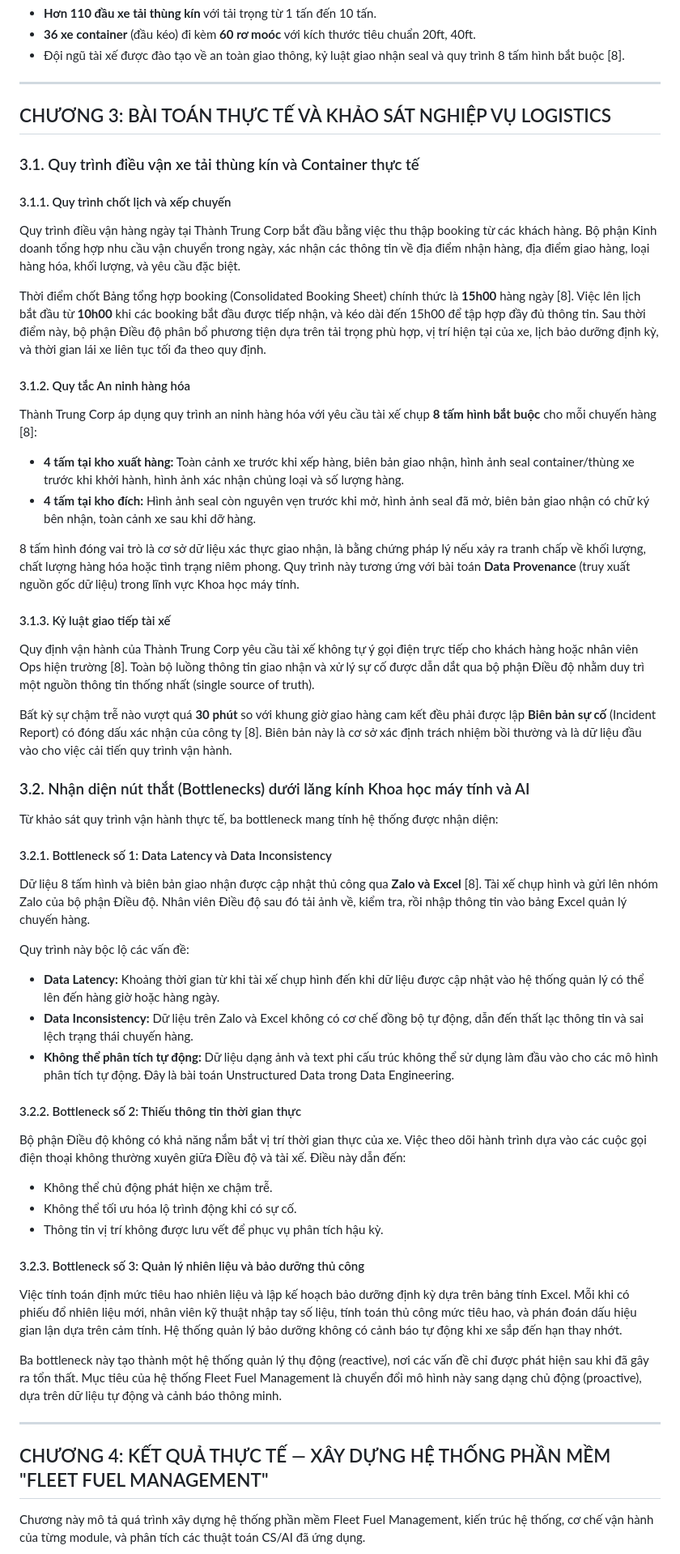
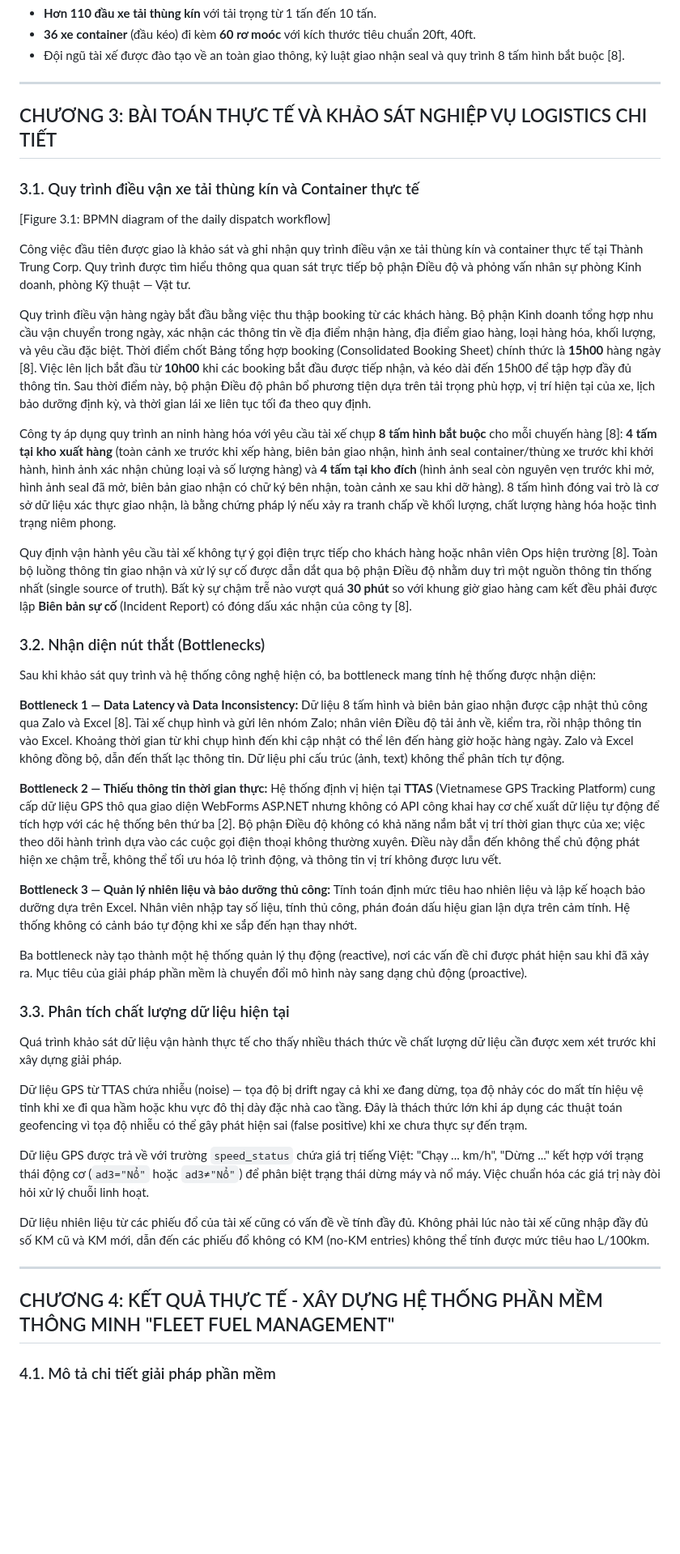
Before and after one commit to KhoaNguyen01004/Solution, a Markdown page: Bao_cao_Kien_tap_Thuc_te_Nguyen_Viet_Anh_Khoa.md, the part around one of its changes. Shown at 81% size. GitHub-like rendering; blank space fills up the shorter version.

```diff
--- a/Bao_cao_Kien_tap_Thuc_te_Nguyen_Viet_Anh_Khoa.md
+++ b/Bao_cao_Kien_tap_Thuc_te_Nguyen_Viet_Anh_Khoa.md
@@ -114,60 +100,45 @@ Với gần **150 nhân sự**, Thành Trung Corp sở hữu:
 
 ---
 
-## CHƯƠNG 3: BÀI TOÁN THỰC TẾ VÀ KHẢO SÁT NGHIỆP VỤ LOGISTICS
+## CHƯƠNG 3: BÀI TOÁN THỰC TẾ VÀ KHẢO SÁT NGHIỆP VỤ LOGISTICS CHI TIẾT
 
 ### 3.1. Quy trình điều vận xe tải thùng kín và Container thực tế
 
-#### 3.1.1. Quy trình chốt lịch và xếp chuyến
+[Figure 3.1: BPMN diagram of the daily dispatch workflow]
 
-Quy trình điều vận hàng ngày tại Thành Trung Corp bắt đầu bằng việc thu thập booking từ các khách hàng. Bộ phận Kinh doanh tổng hợp nhu cầu vận chuyển trong ngày, xác nhận các thông tin về địa điểm nhận hàng, địa điểm giao hàng, loại hàng hóa, khối lượng, và yêu cầu đặc biệt.
+Công việc đầu tiên được giao là khảo sát và ghi nhận quy trình điều vận xe tải thùng kín và container thực tế tại Thành Trung Corp. Quy trình được tìm hiểu thông qua quan sát trực tiếp bộ phận Điều độ và phỏng vấn nhân sự phòng Kinh doanh, phòng Kỹ thuật — Vật tư.
 
-Thời điểm chốt Bảng tổng hợp booking (Consolidated Booking Sheet) chính thức là **15h00** hàng ngày [8]. Việc lên lịch bắt đầu từ **10h00** khi các booking bắt đầu được tiếp nhận, và kéo dài đến 15h00 để tập hợp đầy đủ thông tin. Sau thời điểm này, bộ phận Điều độ phân bổ phương tiện dựa trên tải trọng phù hợp, vị trí hiện tại của xe, lịch bảo dưỡng định kỳ, và thời gian lái xe liên tục tối đa theo quy định.
+Quy trình điều vận hàng ngày bắt đầu bằng việc thu thập booking từ các khách hàng. Bộ phận Kinh doanh tổng hợp nhu cầu vận chuyển trong ngày, xác nhận các thông tin về địa điểm nhận hàng, địa điểm giao hàng, loại hàng hóa, khối lượng, và yêu cầu đặc biệt. Thời điểm chốt Bảng tổng hợp booking (Consolidated Booking Sheet) chính thức là **15h00** hàng ngày [8]. Việc lên lịch bắt đầu từ **10h00** khi các booking bắt đầu được tiếp nhận, và kéo dài đến 15h00 để tập hợp đầy đủ thông tin. Sau thời điểm này, bộ phận Điều độ phân bổ phương tiện dựa trên tải trọng phù hợp, vị trí hiện tại của xe, lịch bảo dưỡng định kỳ, và thời gian lái xe liên tục tối đa theo quy định.
 
-#### 3.1.2. Quy tắc An ninh hàng hóa
+Công ty áp dụng quy trình an ninh hàng hóa với yêu cầu tài xế chụp **8 tấm hình bắt buộc** cho mỗi chuyến hàng [8]: **4 tấm tại kho xuất hàng** (toàn cảnh xe trước khi xếp hàng, biên bản giao nhận, hình ảnh seal container/thùng xe trước khi khởi hành, hình ảnh xác nhận chủng loại và số lượng hàng) và **4 tấm tại kho đích** (hình ảnh seal còn nguyên vẹn trước khi mở, hình ảnh seal đã mở, biên bản giao nhận có chữ ký bên nhận, toàn cảnh xe sau khi dỡ hàng). 8 tấm hình đóng vai trò là cơ sở dữ liệu xác thực giao nhận, là bằng chứng pháp lý nếu xảy ra tranh chấp về khối lượng, chất lượng hàng hóa hoặc tình trạng niêm phong.
 
-Thành Trung Corp áp dụng quy trình an ninh hàng hóa với yêu cầu tài xế chụp **8 tấm hình bắt buộc** cho mỗi chuyến hàng [8]:
+Quy định vận hành yêu cầu tài xế không tự ý gọi điện trực tiếp cho khách hàng hoặc nhân viên Ops hiện trường [8]. Toàn bộ luồng thông tin giao nhận và xử lý sự cố được dẫn dắt qua bộ phận Điều độ nhằm duy trì một nguồn thông tin thống nhất (single source of truth). Bất kỳ sự chậm trễ nào vượt quá **30 phút** so với khung giờ giao hàng cam kết đều phải được lập **Biên bản sự cố** (Incident Report) có đóng dấu xác nhận của công ty [8].
 
-- **4 tấm tại kho xuất hàng:** Toàn cảnh xe trước khi xếp hàng, biên bản giao nhận, hình ảnh seal container/thùng xe trước khi khởi hành, hình ảnh xác nhận chủng loại và số lượng hàng.
-- **4 tấm tại kho đích:** Hình ảnh seal còn nguyên vẹn trước khi mở, hình ảnh seal đã mở, biên bản giao nhận có chữ ký bên nhận, toàn cảnh xe sau khi dỡ hàng.
+### 3.2. Nhận diện nút thắt (Bottlenecks)
 
-8 tấm hình đóng vai trò là cơ sở dữ liệu xác thực giao nhận, là bằng chứng pháp lý nếu xảy ra tranh chấp về khối lượng, chất lượng hàng hóa hoặc tình trạng niêm phong. Quy trình này tương ứng với bài toán **Data Provenance** (truy xuất nguồn gốc dữ liệu) trong lĩnh vực Khoa học máy tính.
+Sau khi khảo sát quy trình và hệ thống công nghệ hiện có, ba bottleneck mang tính hệ thống được nhận diện:
 
-#### 3.1.3. Kỷ luật giao tiếp tài xế
+**Bottleneck 1 — Data Latency và Data Inconsistency:** Dữ liệu 8 tấm hình và biên bản giao nhận được cập nhật thủ công qua Zalo và Excel [8]. Tài xế chụp hình và gửi lên nhóm Zalo; nhân viên Điều độ tải ảnh về, kiểm tra, rồi nhập thông tin vào Excel. Khoảng thời gian từ khi chụp hình đến khi cập nhật có thể lên đến hàng giờ hoặc hàng ngày. Zalo và Excel không đồng bộ, dẫn đến thất lạc thông tin. Dữ liệu phi cấu trúc (ảnh, text) không thể phân tích tự động.
 
-Quy định vận hành của Thành Trung Corp yêu cầu tài xế không tự ý gọi điện trực tiếp cho khách hàng hoặc nhân viên Ops hiện trường [8]. Toàn bộ luồng thông tin giao nhận và xử lý sự cố được dẫn dắt qua bộ phận Điều độ nhằm duy trì một nguồn thông tin thống nhất (single source of truth).
+**Bottleneck 2 — Thiếu thông tin thời gian thực:** Hệ thống định vị hiện tại **TTAS** (Vietnamese GPS Tracking Platform) cung cấp dữ liệu GPS thô qua giao diện WebForms ASP.NET nhưng không có API công khai hay cơ chế xuất dữ liệu tự động để tích hợp với các hệ thống bên thứ ba [2]. Bộ phận Điều độ không có khả năng nắm bắt vị trí thời gian thực của xe; việc theo dõi hành trình dựa vào các cuộc gọi điện thoại không thường xuyên. Điều này dẫn đến không thể chủ động phát hiện xe chậm trễ, không thể tối ưu hóa lộ trình động, và thông tin vị trí không được lưu vết.
 
-Bất kỳ sự chậm trễ nào vượt quá **30 phút** so với khung giờ giao hàng cam kết đều phải được lập **Biên bản sự cố** (Incident Report) có đóng dấu xác nhận của công ty [8]. Biên bản này là cơ sở xác định trách nhiệm bồi thường và là dữ liệu đầu vào cho việc cải tiến quy trình vận hành.
+**Bottleneck 3 — Quản lý nhiên liệu và bảo dưỡng thủ công:** Tính toán định mức tiêu hao nhiên liệu và lập kế hoạch bảo dưỡng dựa trên Excel. Nhân viên nhập tay số liệu, tính thủ công, phán đoán dấu hiệu gian lận dựa trên cảm tính. Hệ thống không có cảnh báo tự động khi xe sắp đến hạn thay nhớt.
 
-### 3.2. Nhận diện nút thắt (Bottlenecks) dưới lăng kính Khoa học máy tính và AI
+Ba bottleneck này tạo thành một hệ thống quản lý thụ động (reactive), nơi các vấn đề chỉ được phát hiện sau khi đã xảy ra. Mục tiêu của giải pháp phần mềm là chuyển đổi mô hình này sang dạng chủ động (proactive).
 
-Từ khảo sát quy trình vận hành thực tế, ba bottleneck mang tính hệ thống được nhận diện:
+### 3.3. Phân tích chất lượng dữ liệu hiện tại
 
-#### 3.2.1. Bottleneck số 1: Data Latency và Data Inconsistency
+Quá trình khảo sát dữ liệu vận hành thực tế cho thấy nhiều thách thức về chất lượng dữ liệu cần được xem xét trước khi xây dựng giải pháp.
 
-Dữ liệu 8 tấm hình và biên bản giao nhận được cập nhật thủ công qua **Zalo và Excel** [8]. Tài xế chụp hình và gửi lên nhóm Zalo của bộ phận Điều độ. Nhân viên Điều độ sau đó tải ảnh về, kiểm tra, rồi nhập thông tin vào bảng Excel quản lý chuyến hàng.
+Dữ liệu GPS từ TTAS chứa nhiễu (noise) — tọa độ bị drift ngay cả khi xe đang dừng, tọa độ nhảy cóc do mất tín hiệu vệ tinh khi xe đi qua hầm hoặc khu vực đô thị dày đặc nhà cao tầng. Đây là thách thức lớn khi áp dụng các thuật toán geofencing vì tọa độ nhiễu có thể gây phát hiện sai (false positive) khi xe chưa thực sự đến trạm.
 
-Quy trình này bộc lộ các vấn đề:
-- **Data Latency:** Khoảng thời gian từ khi tài xế chụp hình đến khi dữ liệu được cập nhật vào hệ thống quản lý có thể lên đến hàng giờ hoặc hàng ngày.
-- **Data Inconsistency:** Dữ liệu trên Zalo và Excel không có cơ chế đồng bộ tự động, dẫn đến thất lạc thông tin và sai lệch trạng thái chuyến hàng.
-- **Không thể phân tích tự động:** Dữ liệu dạng ảnh và text phi cấu trúc không thể sử dụng làm đầu vào cho các mô hình phân tích tự động. Đây là bài toán Unstructured Data trong Data Engineering.
+Dữ liệu GPS được trả về với trường `speed_status` chứa giá trị tiếng Việt: "Chạy ... km/h", "Dừng ..." kết hợp với trạng thái động cơ (`ad3="Nổ"` hoặc `ad3≠"Nổ"`) để phân biệt trạng thái dừng máy và nổ máy. Việc chuẩn hóa các giá trị này đòi hỏi xử lý chuỗi linh hoạt.
 
-#### 3.2.2. Bottleneck số 2: Thiếu thông tin thời gian thực
-
-Bộ phận Điều độ không có khả năng nắm bắt vị trí thời gian thực của xe. Việc theo dõi hành trình dựa vào các cuộc gọi điện thoại không thường xuyên giữa Điều độ và tài xế. Điều này dẫn đến:
-- Không thể chủ động phát hiện xe chậm trễ.
-- Không thể tối ưu hóa lộ trình động khi có sự cố.
-- Thông tin vị trí không được lưu vết để phục vụ phân tích hậu kỳ.
-
-#### 3.2.3. Bottleneck số 3: Quản lý nhiên liệu và bảo dưỡng thủ công
-
-Việc tính toán định mức tiêu hao nhiên liệu và lập kế hoạch bảo dưỡng định kỳ dựa trên bảng tính Excel. Mỗi khi có phiếu đổ nhiên liệu mới, nhân viên kỹ thuật nhập tay số liệu, tính toán thủ công mức tiêu hao, và phán đoán dấu hiệu gian lận dựa trên cảm tính. Hệ thống quản lý bảo dưỡng không có cảnh báo tự động khi xe sắp đến hạn thay nhớt.
-
-Ba bottleneck này tạo thành một hệ thống quản lý thụ động (reactive), nơi các vấn đề chỉ được phát hiện sau khi đã gây ra tổn thất. Mục tiêu của hệ thống Fleet Fuel Management là chuyển đổi mô hình này sang dạng chủ động (proactive), dựa trên dữ liệu tự động và cảnh báo thông minh.
+Dữ liệu nhiên liệu từ các phiếu đổ của tài xế cũng có vấn đề về tính đầy đủ. Không phải lúc nào tài xế cũng nhập đầy đủ số KM cũ và KM mới, dẫn đến các phiếu đổ không có KM (no-KM entries) không thể tính được mức tiêu hao L/100km.
 
 ---
 
-## CHƯƠNG 4: KẾT QUẢ THỰC TẾ — XÂY DỰNG HỆ THỐNG PHẦN MỀM "FLEET FUEL MANAGEMENT"
+## CHƯƠNG 4: KẾT QUẢ THỰC TẾ - XÂY DỰNG HỆ THỐNG PHẦN MỀM THÔNG MINH "FLEET FUEL MANAGEMENT"
 
-Chương này mô tả quá trình xây dựng hệ thống phần mềm Fleet Fuel Management, kiến trúc hệ thống, cơ chế vận hành của từng module, và phân tích các thuật toán CS/AI đã ứng dụng.
+### 4.1. Mô tả chi tiết giải pháp phần mềm
 
```
Also changed, not shown: other parts of Bao_cao_Kien_tap_Thuc_te_Nguyen_Viet_Anh_Khoa.md (+236 -431 lines).
